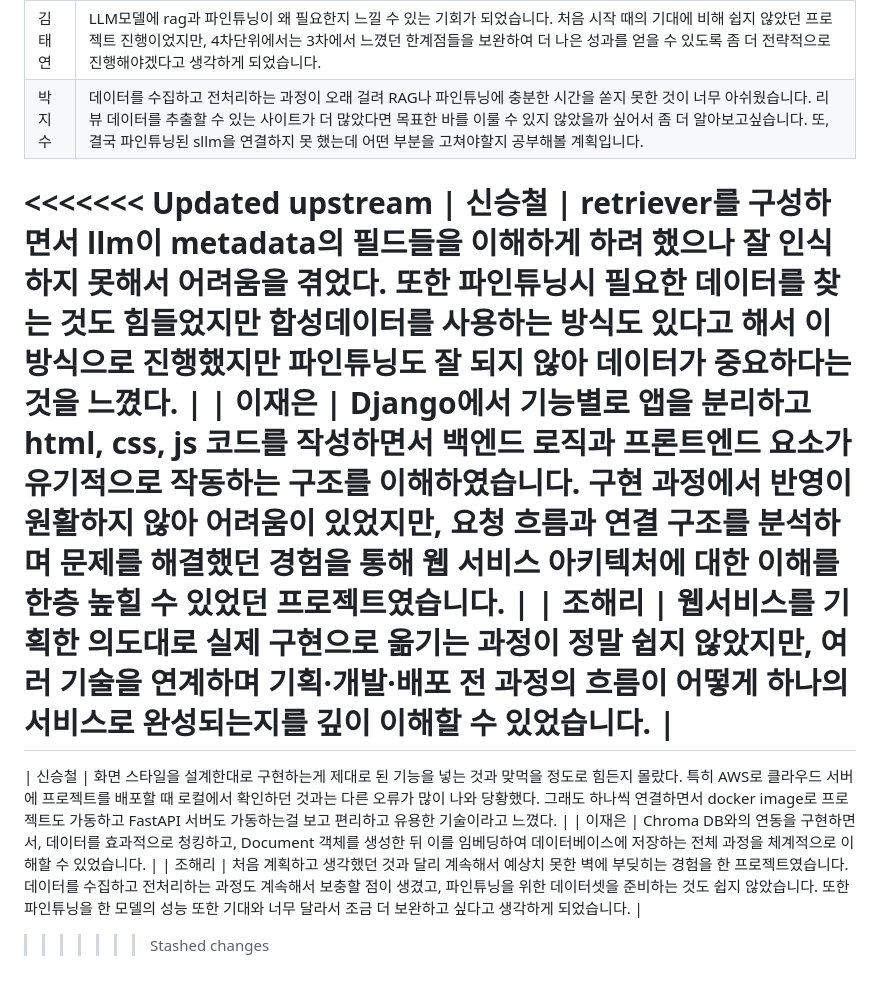
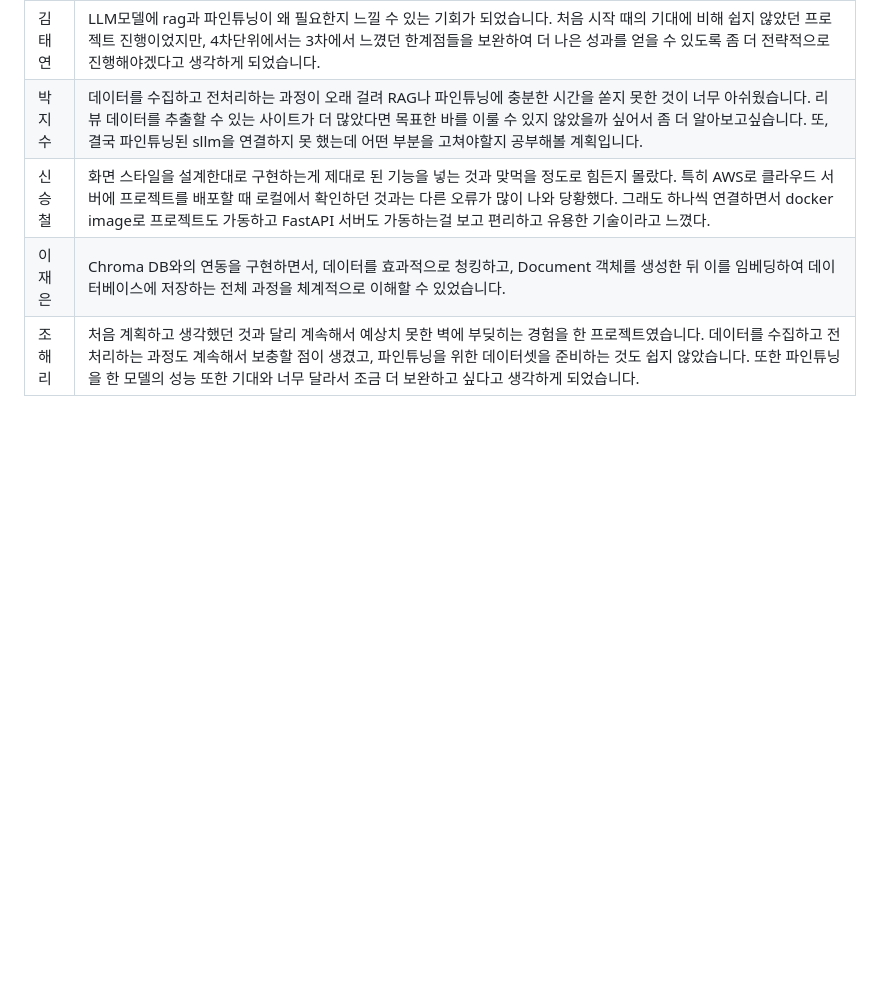
Before and after one commit to SKNETWORKS-FAMILY-AICAMP/SKN17-4th-3Team, a Markdown page: README.md, the part around the change. Drawn GitHub-style; blank space fills up the shorter version.

Commit message:
리드미 업데이트

```diff
--- a/README.md
+++ b/README.md
@@ -201,12 +201,6 @@ Malta대학교의 Mark Anthony Camilleri 교수의 연구에 따르면, 최근
 |---|---|
 | 김태연 | LLM모델에 rag과 파인튜닝이 왜 필요한지 느낄 수 있는 기회가 되었습니다. 처음 시작 때의 기대에 비해 쉽지 않았던 프로젝트 진행이었지만, 4차단위에서는 3차에서 느꼈던 한계점들을 보완하여 더 나은 성과를 얻을 수 있도록 좀 더 전략적으로 진행해야겠다고 생각하게 되었습니다.  |
 | 박지수 | 데이터를 수집하고 전처리하는 과정이 오래 걸려 RAG나 파인튜닝에 충분한 시간을 쏟지 못한 것이 너무 아쉬웠습니다. 리뷰 데이터를 추출할 수 있는 사이트가 더 많았다면 목표한 바를 이룰 수 있지 않았을까 싶어서 좀 더 알아보고싶습니다. 또, 결국 파인튜닝된 sllm을 연결하지 못 했는데 어떤 부분을 고쳐야할지 공부해볼 계획입니다. |
-<<<<<<< Updated upstream
-| 신승철 | retriever를 구성하면서 llm이 metadata의 필드들을 이해하게 하려 했으나 잘 인식하지 못해서 어려움을 겪었다. 또한 파인튜닝시 필요한 데이터를 찾는 것도 힘들었지만 합성데이터를 사용하는 방식도 있다고 해서 이 방식으로 진행했지만 파인튜닝도 잘 되지 않아 데이터가 중요하다는 것을 느꼈다. |
-| 이재은 | Django에서 기능별로 앱을 분리하고 html, css, js 코드를 작성하면서 백엔드 로직과 프론트엔드 요소가 유기적으로 작동하는 구조를 이해하였습니다. 구현 과정에서 반영이 원활하지 않아 어려움이 있었지만, 요청 흐름과 연결 구조를 분석하며 문제를 해결했던 경험을 통해 웹 서비스 아키텍처에 대한 이해를 한층 높힐 수 있었던 프로젝트였습니다. |
-| 조해리 | 웹서비스를 기획한 의도대로 실제 구현으로 옮기는 과정이 정말 쉽지 않았지만, 여러 기술을 연계하며 기획·개발·배포 전 과정의 흐름이 어떻게 하나의 서비스로 완성되는지를 깊이 이해할 수 있었습니다.  |
-=======
 | 신승철 | 화면 스타일을 설계한대로 구현하는게 제대로 된 기능을 넣는 것과 맞먹을 정도로 힘든지 몰랐다. 특히 AWS로 클라우드 서버에 프로젝트를 배포할 때 로컬에서 확인하던 것과는 다른 오류가 많이 나와 당황했다. 그래도 하나씩 연결하면서 docker image로 프로젝트도 가동하고 FastAPI 서버도 가동하는걸 보고 편리하고 유용한 기술이라고 느꼈다. |
 | 이재은 | Chroma DB와의 연동을 구현하면서, 데이터를 효과적으로 청킹하고, Document 객체를 생성한 뒤 이를 임베딩하여 데이터베이스에 저장하는 전체 과정을 체계적으로 이해할 수 있었습니다. |
 | 조해리 | 처음 계획하고 생각했던 것과 달리 계속해서 예상치 못한 벽에 부딪히는 경험을 한 프로젝트였습니다. 데이터를 수집하고 전처리하는 과정도 계속해서 보충할 점이 생겼고, 파인튜닝을 위한 데이터셋을 준비하는 것도 쉽지 않았습니다. 또한 파인튜닝을 한 모델의 성능 또한 기대와 너무 달라서 조금 더 보완하고 싶다고 생각하게 되었습니다.  |
->>>>>>> Stashed changes
```
